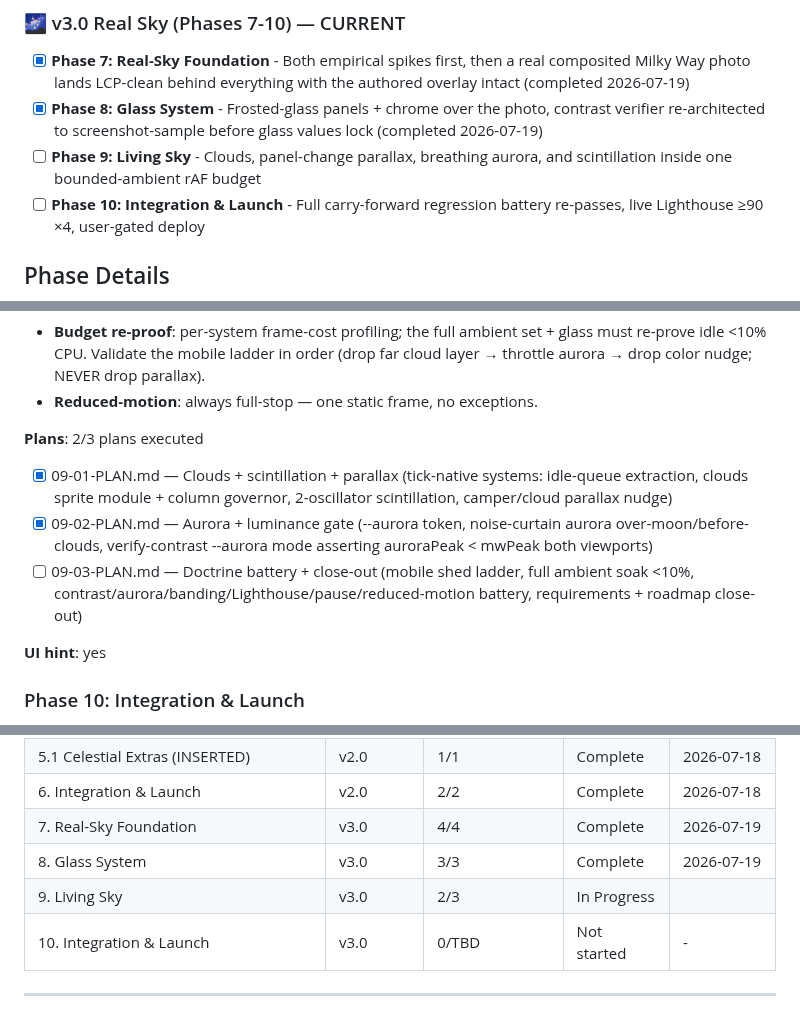
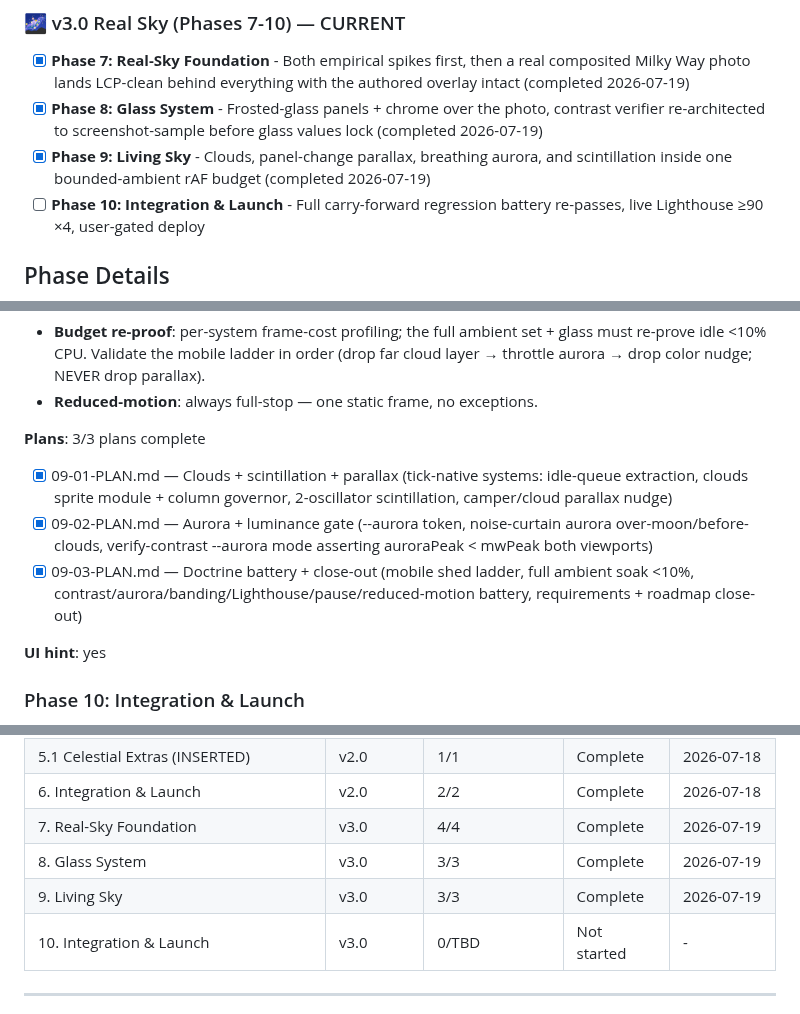
Before and after one commit to p2401kumar/p2401kumar.github.io, a Markdown page: .planning/ROADMAP.md, 3 parts joined by grey strips. Rendered like a GitHub page.

```diff
--- a/.planning/ROADMAP.md
+++ b/.planning/ROADMAP.md
@@ -35,7 +35,7 @@ Full details: [milestones/v2.0-ROADMAP.md](milestones/v2.0-ROADMAP.md) · Phase
 
 - [x] **Phase 7: Real-Sky Foundation** - Both empirical spikes first, then a real composited Milky Way photo lands LCP-clean behind everything with the authored overlay intact (completed 2026-07-19)
 - [x] **Phase 8: Glass System** - Frosted-glass panels + chrome over the photo, contrast verifier re-architected to screenshot-sample before glass values lock (completed 2026-07-19)
-- [ ] **Phase 9: Living Sky** - Clouds, panel-change parallax, breathing aurora, and scintillation inside one bounded-ambient rAF budget
+- [x] **Phase 9: Living Sky** - Clouds, panel-change parallax, breathing aurora, and scintillation inside one bounded-ambient rAF budget (completed 2026-07-19)
 - [ ] **Phase 10: Integration & Launch** - Full carry-forward regression battery re-passes, live Lighthouse ≥90 ×4, user-gated deploy
 
 ## Phase Details
@@ -114,11 +114,11 @@ Full details: [milestones/v2.0-ROADMAP.md](milestones/v2.0-ROADMAP.md) · Phase
   - **Budget re-proof**: per-system frame-cost profiling; the full ambient set + glass must re-prove idle <10% CPU. Validate the mobile ladder in order (drop far cloud layer → throttle aurora → drop color nudge; NEVER drop parallax).
   - **Reduced-motion**: always full-stop — one static frame, no exceptions.
 
-**Plans**: 2/3 plans executed
+**Plans**: 3/3 plans complete
 
 - [x] 09-01-PLAN.md — Clouds + scintillation + parallax (tick-native systems: idle-queue extraction, clouds sprite module + column governor, 2-oscillator scintillation, camper/cloud parallax nudge)
 - [x] 09-02-PLAN.md — Aurora + luminance gate (--aurora token, noise-curtain aurora over-moon/before-clouds, verify-contrast --aurora mode asserting auroraPeak < mwPeak both viewports)
-- [ ] 09-03-PLAN.md — Doctrine battery + close-out (mobile shed ladder, full ambient soak <10%, contrast/aurora/banding/Lighthouse/pause/reduced-motion battery, requirements + roadmap close-out)
+- [x] 09-03-PLAN.md — Doctrine battery + close-out (mobile shed ladder, full ambient soak <10%, contrast/aurora/banding/Lighthouse/pause/reduced-motion battery, requirements + roadmap close-out)
 
 **UI hint**: yes
 
@@ -162,7 +162,7 @@ Full details: [milestones/v2.0-ROADMAP.md](milestones/v2.0-ROADMAP.md) · Phase
 | 6. Integration & Launch | v2.0 | 2/2 | Complete | 2026-07-18 |
 | 7. Real-Sky Foundation | v3.0 | 4/4 | Complete   | 2026-07-19 |
 | 8. Glass System | v3.0 | 3/3 | Complete | 2026-07-19 |
-| 9. Living Sky | v3.0 | 2/3 | In Progress|  |
+| 9. Living Sky | v3.0 | 3/3 | Complete | 2026-07-19 |
 | 10. Integration & Launch | v3.0 | 0/TBD | Not started | - |
 
 ---
```
Also changed, not shown: .planning/REQUIREMENTS.md (+2 -2 lines), .planning/STATE.md (+21 -11 lines).
